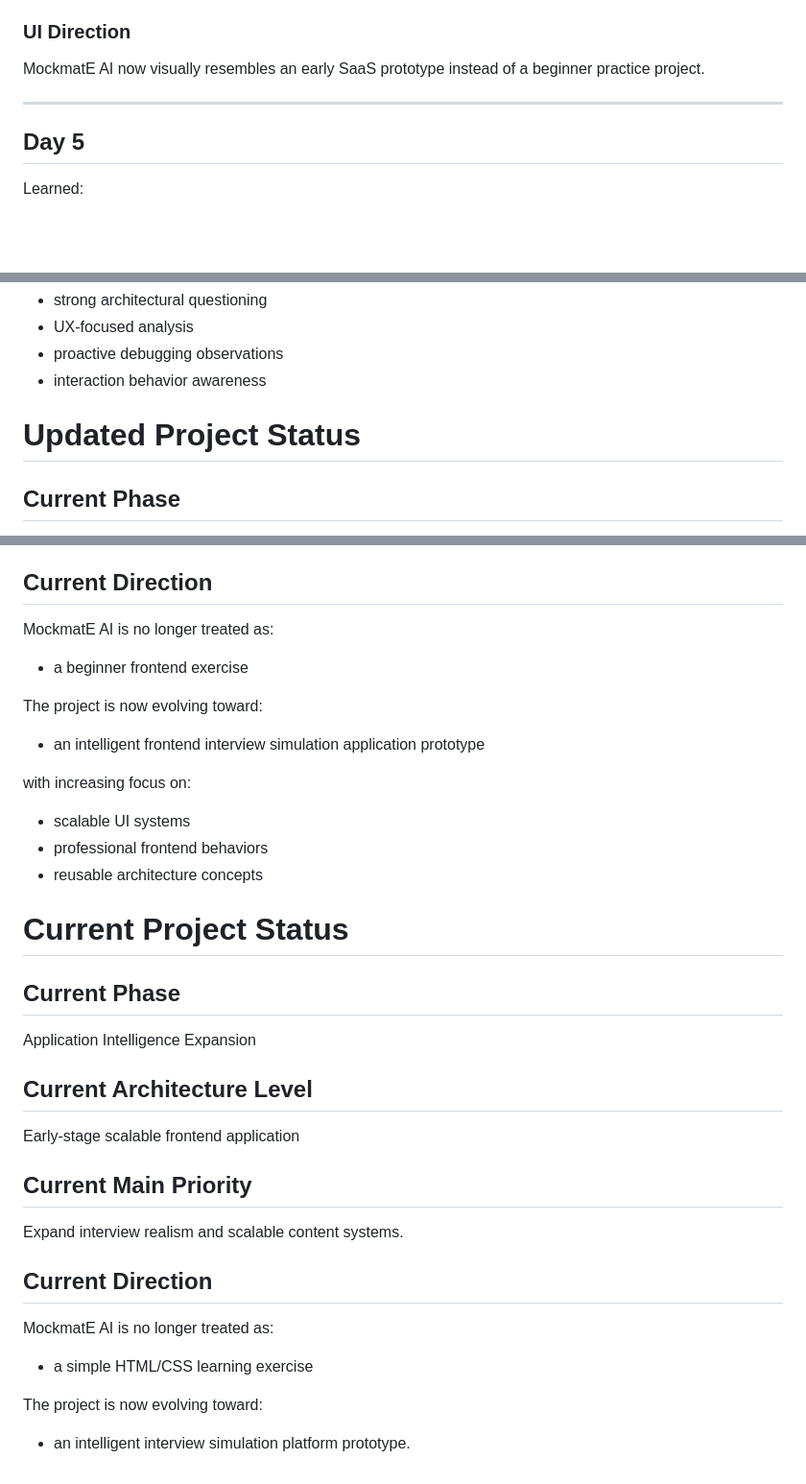
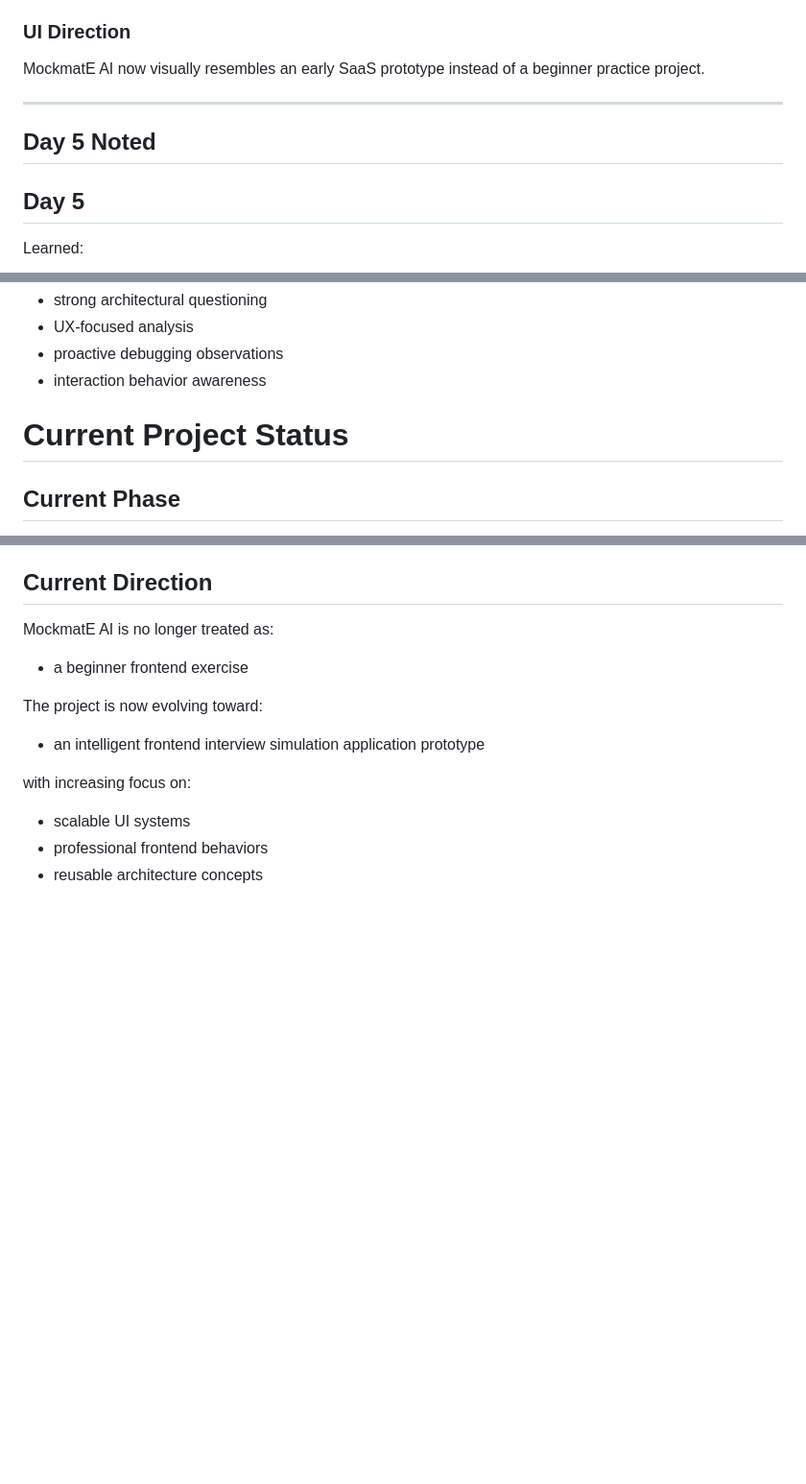
Before and after one commit to MasokPakEko/mockmate-ai, a Markdown page: DEVNOTES.md, 3 parts joined by grey strips. Shown at 96% size. GitHub-like rendering; blank space fills up the shorter version.

```diff
--- a/DEVNOTES.md
+++ b/DEVNOTES.md
@@ -264,6 +264,8 @@ MockmatE AI now visually resembles an early SaaS prototype instead of a beginner
 
 ---
 
+## Day 5 Noted
+
 ## Day 5
 
 Learned:
@@ -360,7 +362,7 @@ This acceleration occurred because of:
 * interaction behavior awareness
 
 
-# Updated Project Status
+# Current Project Status
 
 ## Current Phase
 
@@ -389,27 +391,3 @@ with increasing focus on:
 * scalable UI systems
 * professional frontend behaviors
 * reusable architecture concepts
-
-# Current Project Status
-
-## Current Phase
-
-Application Intelligence Expansion
-
-## Current Architecture Level
-
-Early-stage scalable frontend application
-
-## Current Main Priority
-
-Expand interview realism and scalable content systems.
-
-## Current Direction
-
-MockmatE AI is no longer treated as:
-
-* a simple HTML/CSS learning exercise
-
-The project is now evolving toward:
-
-* an intelligent interview simulation platform prototype.
```
